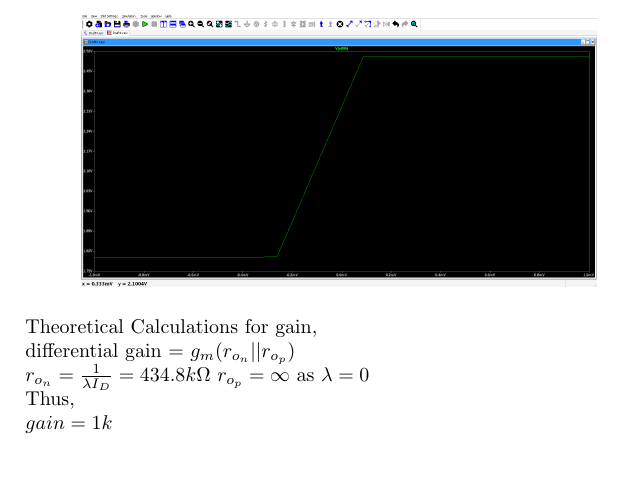
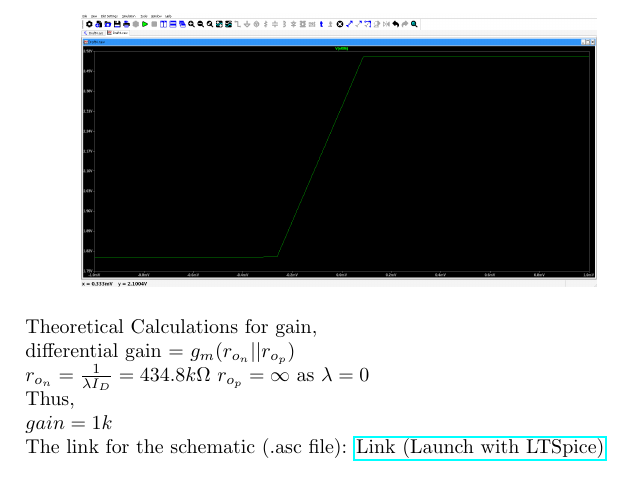
Before and after one commit to me-coder-1204/EDC, a LaTeX document (4/main.tex): part of page 3 of 3, cut so that both start at the same text. Compiled offline with pdfLaTeX.

Commit message:
Add Link

```diff
--- a/4/main.tex
+++ b/4/main.tex
@@ -2,6 +2,7 @@
 \usepackage{graphicx}
 \usepackage{amsmath}
 \usepackage{float}
+\usepackage{hyperref}
 
 \title{EDC Assignment 4}
 \author{S A Aravind Eswar}
@@ -75,4 +76,8 @@ Thus,
 
 $gain = 1k$
 
+The link for the schematic (.asc file):
+\href{https://github.com/me-coder-1204/EDC/blob/master/4/Draft4.asc}{Link (Launch with LTSpice)}
+
+
 \end{document}
```
Also changed, not shown: 4/main.pdf, 3 other files.
